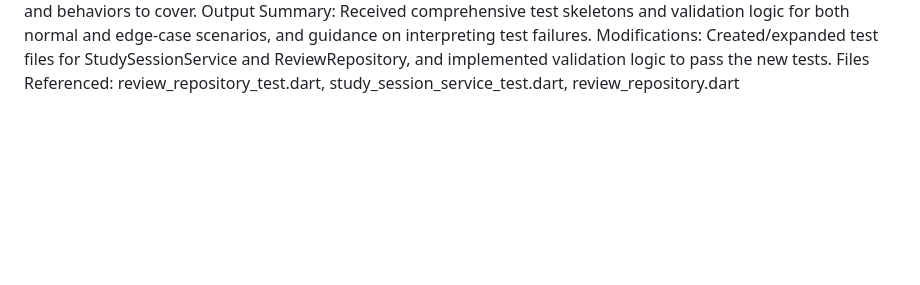
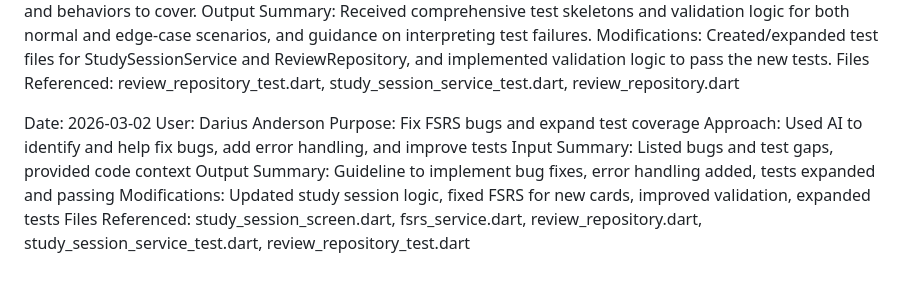
Before and after one commit to Pairadux/lapse, a Markdown page: docs/AI-Usage-Darius.md, the part around the change. Drawn GitHub-style; blank space fills up the shorter version.

Commit message:
docs: add AI usage log for FSRS bugfixes and test coverage

```diff
--- a/docs/AI-Usage-Darius.md
+++ b/docs/AI-Usage-Darius.md
@@ -98,3 +98,12 @@ Input Summary: Provided test file context and described the edge cases and behav
 Output Summary: Received comprehensive test skeletons and validation logic for both normal and edge-case scenarios, and guidance on interpreting test failures.
 Modifications: Created/expanded test files for StudySessionService and ReviewRepository, and implemented validation logic to pass the new tests.
 Files Referenced: review_repository_test.dart, study_session_service_test.dart, review_repository.dart
+
+Date: 2026-03-02
+User: Darius Anderson
+Purpose: Fix FSRS bugs and expand test coverage
+Approach: Used AI to identify and help fix bugs, add error handling, and improve tests
+Input Summary: Listed bugs and test gaps, provided code context
+Output Summary: Guideline to implement bug fixes, error handling added, tests expanded and passing
+Modifications: Updated study session logic, fixed FSRS for new cards, improved validation, expanded tests
+Files Referenced: study_session_screen.dart, fsrs_service.dart, review_repository.dart, study_session_service_test.dart, review_repository_test.dart
```
